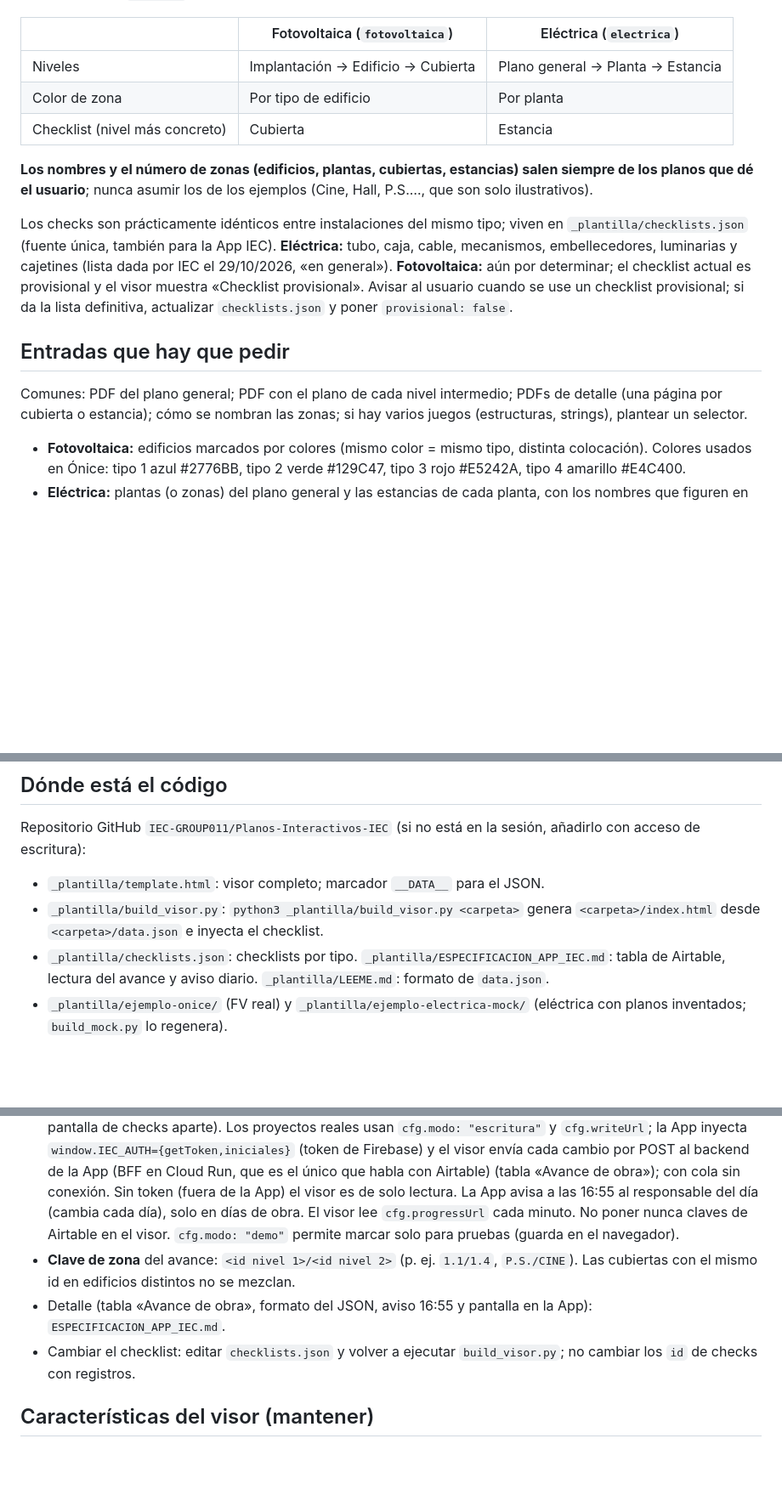
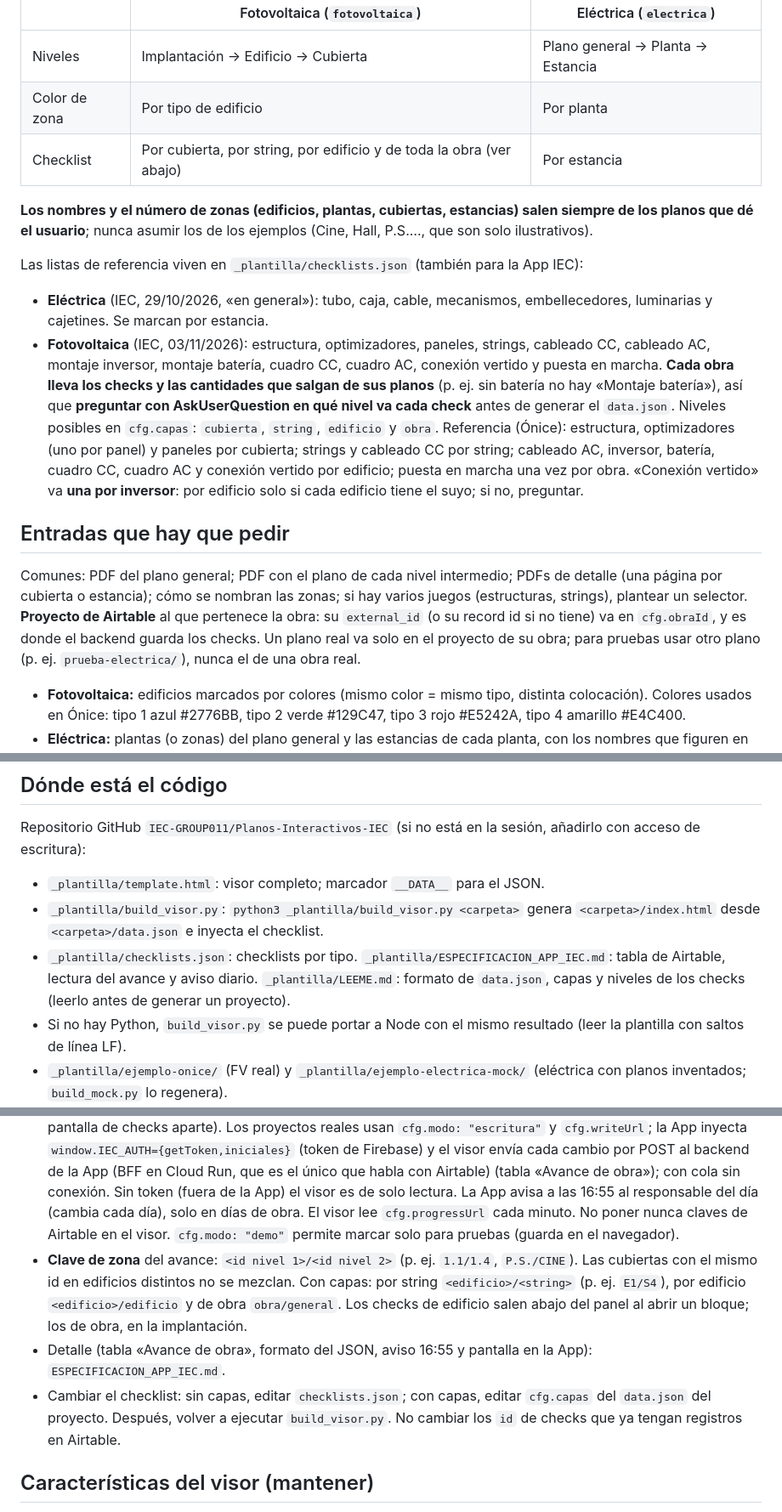
Before and after one commit to IEC-GROUP011/Planos-Interactivos-IEC, a Markdown page: _plantilla/SKILL.md, 3 parts joined by grey strips. Shown at 85% size. Drawn GitHub-style; blank space fills up the shorter version.

Commit message:
Skill: lista FV definitiva, niveles de los checks y proyecto de Airtable de cada plano
Co-Authored-By: Claude Opus 5.5 <noreply@anthropic.com>

```diff
--- a/_plantilla/SKILL.md
+++ b/_plantilla/SKILL.md
@@ -14,14 +14,16 @@ Antes de pedir nada más, preguntar con AskUserQuestion: **«¿La instalación e
 |---|---|---|
 | Niveles | Implantación → Edificio → Cubierta | Plano general → Planta → Estancia |
 | Color de zona | Por tipo de edificio | Por planta |
-| Checklist (nivel más concreto) | Cubierta | Estancia |
+| Checklist | Por cubierta, por string, por edificio y de toda la obra (ver abajo) | Por estancia |
 
 **Los nombres y el número de zonas (edificios, plantas, cubiertas, estancias) salen siempre de los planos que dé el usuario**; nunca asumir los de los ejemplos (Cine, Hall, P.S.…, que son solo ilustrativos).
 
-Los checks son prácticamente idénticos entre instalaciones del mismo tipo; viven en `_plantilla/checklists.json` (fuente única, también para la App IEC). **Eléctrica:** tubo, caja, cable, mecanismos, embellecedores, luminarias y cajetines (lista dada por IEC el 29/10/2026, «en general»). **Fotovoltaica:** aún por determinar; el checklist actual es provisional y el visor muestra «Checklist provisional». Avisar al usuario cuando se use un checklist provisional; si da la lista definitiva, actualizar `checklists.json` y poner `provisional: false`.
+Las listas de referencia viven en `_plantilla/checklists.json` (también para la App IEC):
+- **Eléctrica** (IEC, 29/10/2026, «en general»): tubo, caja, cable, mecanismos, embellecedores, luminarias y cajetines. Se marcan por estancia.
+- **Fotovoltaica** (IEC, 03/11/2026): estructura, optimizadores, paneles, strings, cableado CC, cableado AC, montaje inversor, montaje batería, cuadro CC, cuadro AC, conexión vertido y puesta en marcha. **Cada obra lleva los checks y las cantidades que salgan de sus planos** (p. ej. sin batería no hay «Montaje batería»), así que **preguntar con AskUserQuestion en qué nivel va cada check** antes de generar el `data.json`. Niveles posibles en `cfg.capas`: `cubierta`, `string`, `edificio` y `obra`. Referencia (Ónice): estructura, optimizadores (uno por panel) y paneles por cubierta; strings y cableado CC por string; cableado AC, inversor, batería, cuadro CC, cuadro AC y conexión vertido por edificio; puesta en marcha una vez por obra. «Conexión vertido» va **una por inversor**: por edificio solo si cada edificio tiene el suyo; si no, preguntar.
 
 ## Entradas que hay que pedir
-Comunes: PDF del plano general; PDF con el plano de cada nivel intermedio; PDFs de detalle (una página por cubierta o estancia); cómo se nombran las zonas; si hay varios juegos (estructuras, strings), plantear un selector.
+Comunes: PDF del plano general; PDF con el plano de cada nivel intermedio; PDFs de detalle (una página por cubierta o estancia); cómo se nombran las zonas; si hay varios juegos (estructuras, strings), plantear un selector. **Proyecto de Airtable** al que pertenece la obra: su `external_id` (o su record id si no tiene) va en `cfg.obraId`, y es donde el backend guarda los checks. Un plano real va solo en el proyecto de su obra; para pruebas usar otro plano (p. ej. `prueba-electrica/`), nunca el de una obra real.
 - **Fotovoltaica:** edificios marcados por colores (mismo color = mismo tipo, distinta colocación). Colores usados en Ónice: tipo 1 azul #2776BB, tipo 2 verde #129C47, tipo 3 rojo #E5242A, tipo 4 amarillo #E4C400.
 - **Eléctrica:** plantas (o zonas) del plano general y las estancias de cada planta, con los nombres que figuren en los planos. Pedir también si hay plano de detalle por estancia; si no, usar la hoja de la planta.
 
@@ -29,7 +31,8 @@ Comunes: PDF del plano general; PDF con el plano de cada nivel intermedio; PDFs
 Repositorio GitHub `IEC-GROUP011/Planos-Interactivos-IEC` (si no está en la sesión, añadirlo con acceso de escritura):
 - `_plantilla/template.html`: visor completo; marcador `__DATA__` para el JSON.
 - `_plantilla/build_visor.py`: `python3 _plantilla/build_visor.py <carpeta>` genera `<carpeta>/index.html` desde `<carpeta>/data.json` e inyecta el checklist.
-- `_plantilla/checklists.json`: checklists por tipo. `_plantilla/ESPECIFICACION_APP_IEC.md`: tabla de Airtable, lectura del avance y aviso diario. `_plantilla/LEEME.md`: formato de `data.json`.
+- `_plantilla/checklists.json`: checklists por tipo. `_plantilla/ESPECIFICACION_APP_IEC.md`: tabla de Airtable, lectura del avance y aviso diario. `_plantilla/LEEME.md`: formato de `data.json`, capas y niveles de los checks (leerlo antes de generar un proyecto).
+- Si no hay Python, `build_visor.py` se puede portar a Node con el mismo resultado (leer la plantilla con saltos de línea LF).
 - `_plantilla/ejemplo-onice/` (FV real) y `_plantilla/ejemplo-electrica-mock/` (eléctrica con planos inventados; `build_mock.py` lo regenera).
 - Cada proyecto va en su carpeta (`onice/`, `onice-v2/`, …) y se enlaza desde el `index.html` de la portada.
 URL base: https://iec-group011.github.io/Planos-Interactivos-IEC/<carpeta>/
@@ -46,9 +49,9 @@ URL base: https://iec-group011.github.io/Planos-Interactivos-IEC/<carpeta>/
 ## Checks de avance diario
 - **Panel izquierdo** (ocultable con «Ocultar checks»): en el último nivel muestra el checklist de la cubierta/estancia con quién y cuándo lo marcó; en los niveles superiores muestra el avance agregado (total y por check). Las zonas llevan una barra de avance bajo su etiqueta. **Móvil en horizontal** (lo habitual en obra; `orientation:landscape` y alto ≤ 520 px): el panel queda fijo a la izquierda (250 px), el plano ocupa el resto y la lista de zonas del lado derecho se sustituye por el menú de navegación dentro del plano; botones de 44 px. **Pantalla completa** (botón del plano o tecla F): el panel pasa a un cajón sobre el plano, a la izquierda, con botón «Checks 3/7» para abrirlo y ««» para cerrarlo. En móvil vertical el panel es un cajón plegable bajo el plano.
 - **Quién escribe:** el instalador marca los checks **sobre el plano**, con el visor abierto dentro de la App IEC (no hay pantalla de checks aparte). Los proyectos reales usan `cfg.modo: "escritura"` y `cfg.writeUrl`; la App inyecta `window.IEC_AUTH={getToken,iniciales}` (token de Firebase) y el visor envía cada cambio por POST al backend de la App (BFF en Cloud Run, que es el único que habla con Airtable) (tabla «Avance de obra»); con cola sin conexión. Sin token (fuera de la App) el visor es de solo lectura. La App avisa a las 16:55 al responsable del día (cambia cada día), solo en días de obra. El visor lee `cfg.progressUrl` cada minuto. No poner nunca claves de Airtable en el visor. `cfg.modo: "demo"` permite marcar solo para pruebas (guarda en el navegador).
-- **Clave de zona** del avance: `<id nivel 1>/<id nivel 2>` (p. ej. `1.1/1.4`, `P.S./CINE`). Las cubiertas con el mismo id en edificios distintos no se mezclan.
+- **Clave de zona** del avance: `<id nivel 1>/<id nivel 2>` (p. ej. `1.1/1.4`, `P.S./CINE`). Las cubiertas con el mismo id en edificios distintos no se mezclan. Con capas: por string `<edificio>/<string>` (p. ej. `E1/S4`), por edificio `<edificio>/edificio` y de obra `obra/general`. Los checks de edificio salen abajo del panel al abrir un bloque; los de obra, en la implantación.
 - Detalle (tabla «Avance de obra», formato del JSON, aviso 16:55 y pantalla en la App): `ESPECIFICACION_APP_IEC.md`.
-- Cambiar el checklist: editar `checklists.json` y volver a ejecutar `build_visor.py`; no cambiar los `id` de checks con registros.
+- Cambiar el checklist: sin capas, editar `checklists.json`; con capas, editar `cfg.capas` del `data.json` del proyecto. Después, volver a ejecutar `build_visor.py`. No cambiar los `id` de checks que ya tengan registros en Airtable.
 
 ## Características del visor (mantener)
 - Zoom animado, arrastre, pellizco, doble toque, rueda; teclado (Esc/atrás, flechas, +/−/0, F).
```
Also changed, not shown: other parts of _plantilla/SKILL.md (+1 -1 lines).
